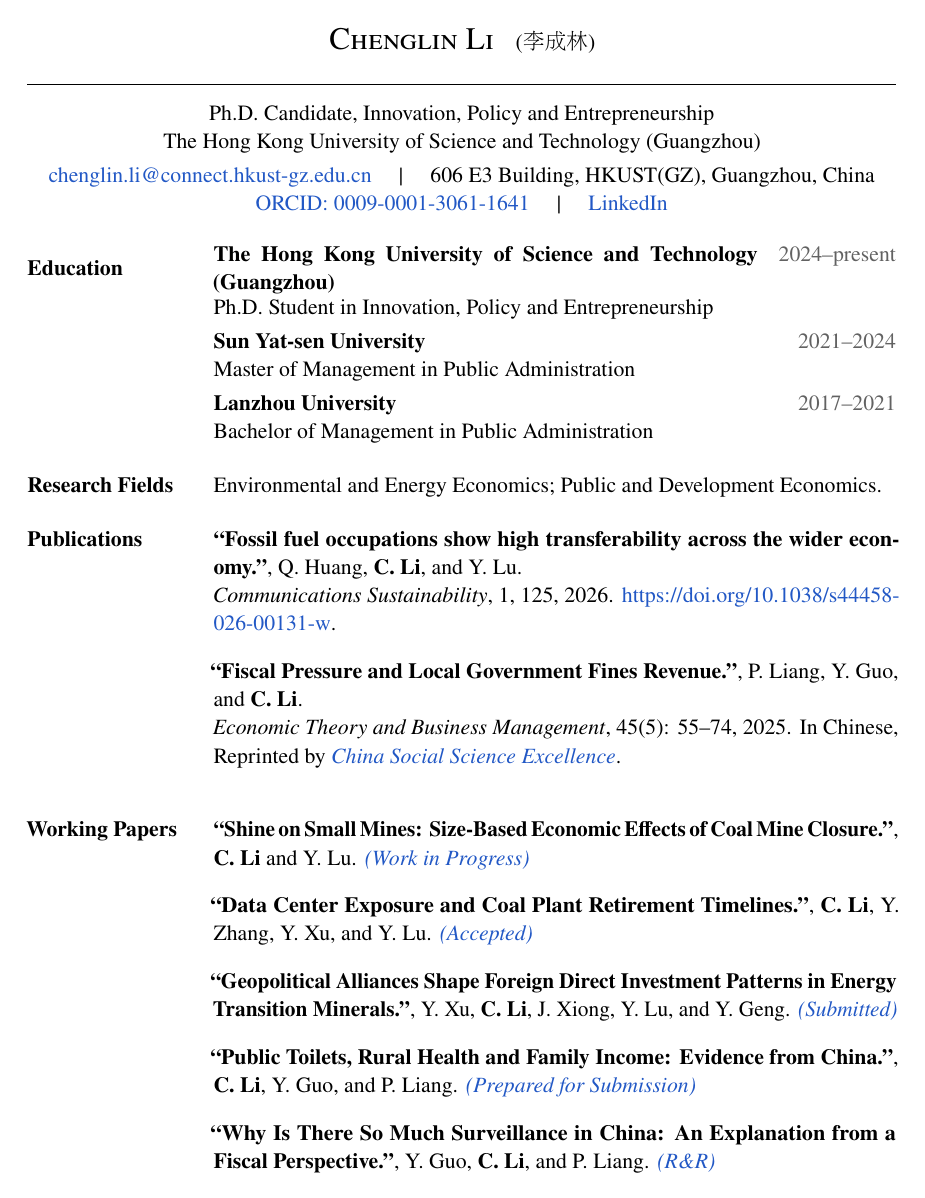
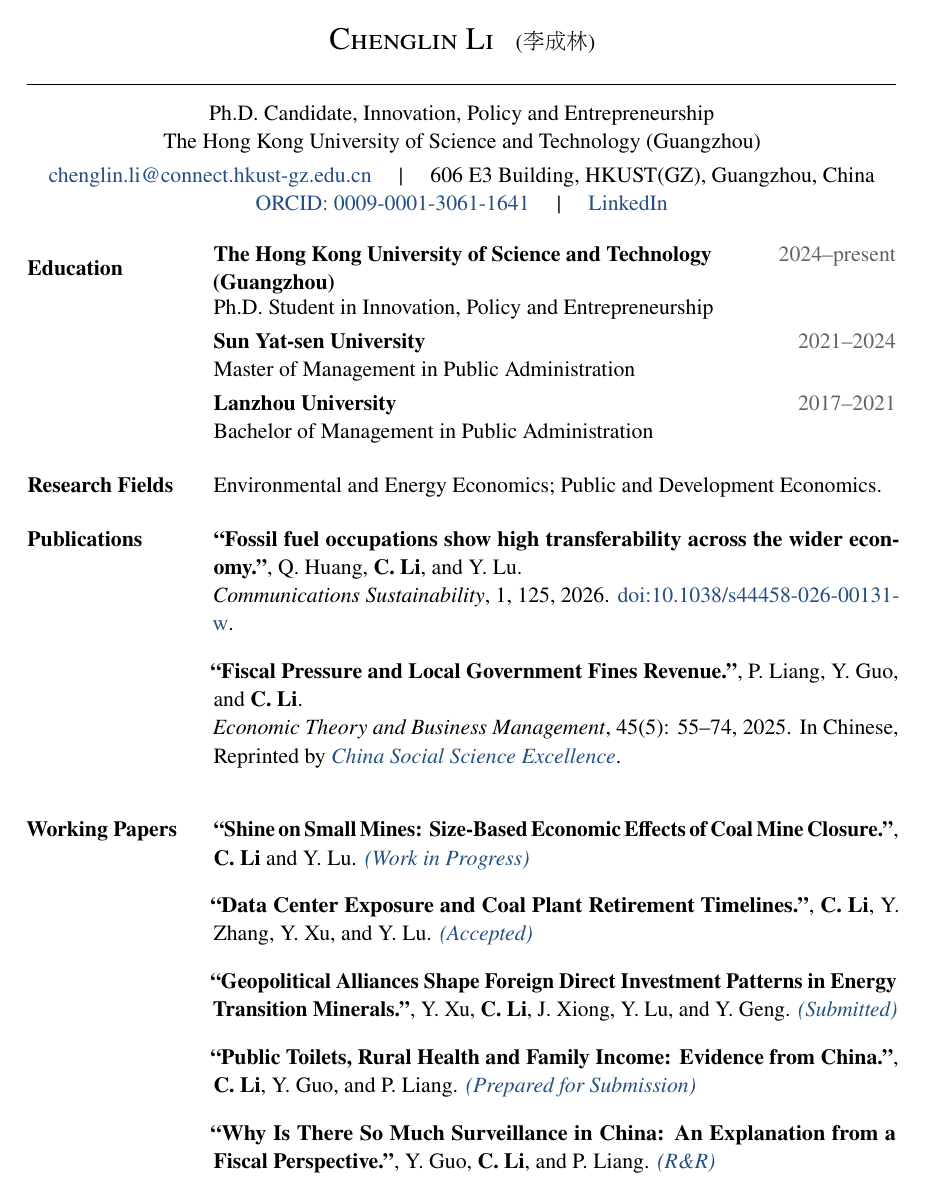
Before and after one commit to li-chenglin/li-chenglin.github.io, a LaTeX CV (Chenglin_Li_CV_Overleaf.tex): page 1 of 2. Compiled offline with pdfLaTeX.

Commit message:
Auto-update homepage

```diff
--- a/Chenglin_Li_CV_Overleaf.tex
+++ b/Chenglin_Li_CV_Overleaf.tex
@@ -13,7 +13,7 @@
 
 \definecolor{ink}{HTML}{111111}
 \definecolor{muted}{HTML}{626262}
-\definecolor{accent}{HTML}{2258C5}
+\definecolor{accent}{HTML}{244F83}
 
 \hypersetup{
   colorlinks=true,
@@ -42,7 +42,7 @@
   \item[]\noindent\llap{\parbox[t]{1.22in}{\raggedright\bfseries #1}\hspace{0.2in}}\ignorespaces
 }{\end{list}}
 \newcommand{\cvdated}[2]{%
-  \noindent\begin{tabularx}{\linewidth}{@{}Xr@{}}#1 & \cvdate{#2}\end{tabularx}\par
+  \noindent\begin{tabularx}{\linewidth}{@{}>{\raggedright\arraybackslash}Xr@{}}#1 & \cvdate{#2}\end{tabularx}\par
 }
 \newcommand{\cvpaper}[3]{%
   \noindent\textbf{``#1''}, #2\par
@@ -83,7 +83,7 @@
 \cvpaper{Fossil fuel occupations show high transferability across the wider economy.}
   {Q. Huang, \textbf{C. Li}, and Y. Lu.}
   {\textit{Communications Sustainability}, 1, 125, 2026.
-   \href{https://doi.org/10.1038/s44458-026-00131-w}{https://doi.org/10.1038/s44458-026-00131-w}.}
+   \href{https://doi.org/10.1038/s44458-026-00131-w}{doi:10.1038/s44458-026-00131-w}.}
 \cvpaper{Fiscal Pressure and Local Government Fines Revenue.}
   {P. Liang, Y. Guo, and \textbf{C. Li}.}
   {\textit{Economic Theory and Business Management}, 45(5): 55--74, 2025. In Chinese, Reprinted by \href{http://en.rdfybk.com/}{\textit{China Social Science Excellence}}.}
```
Also changed, not shown: 1 other file.
